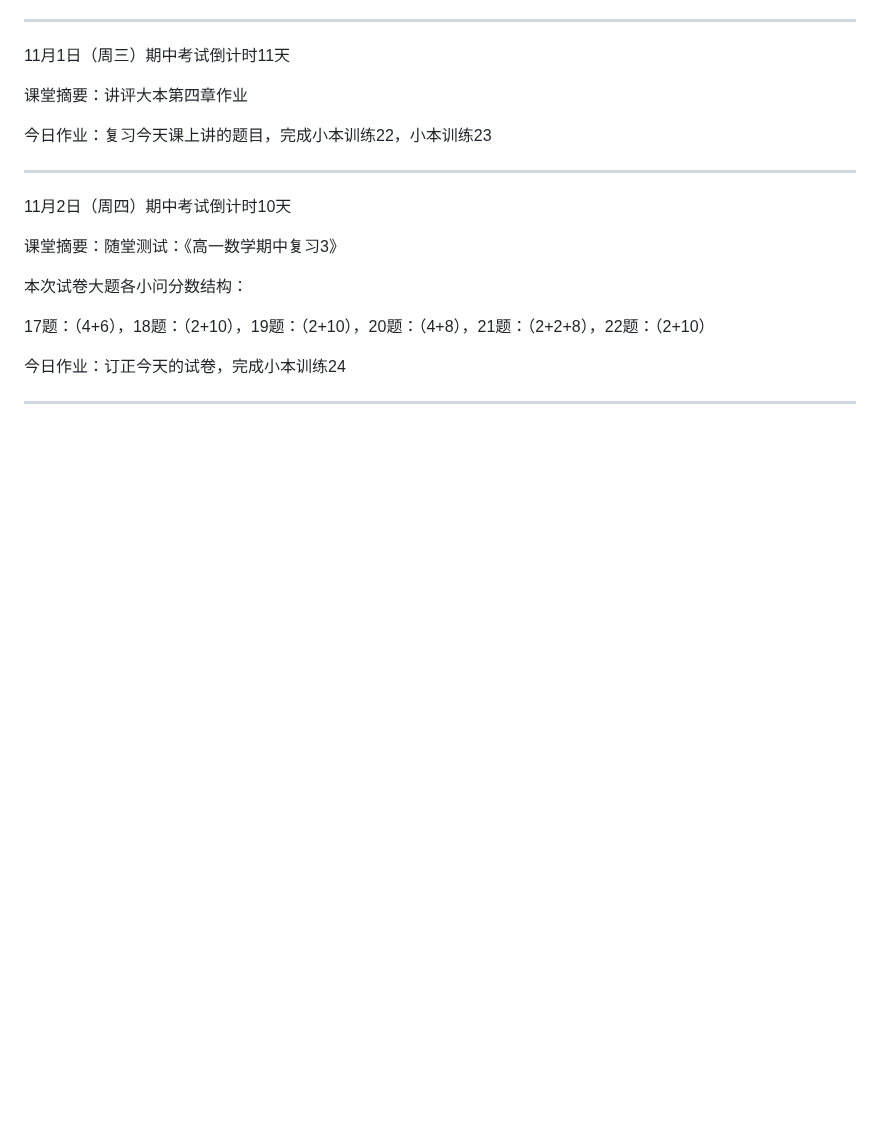
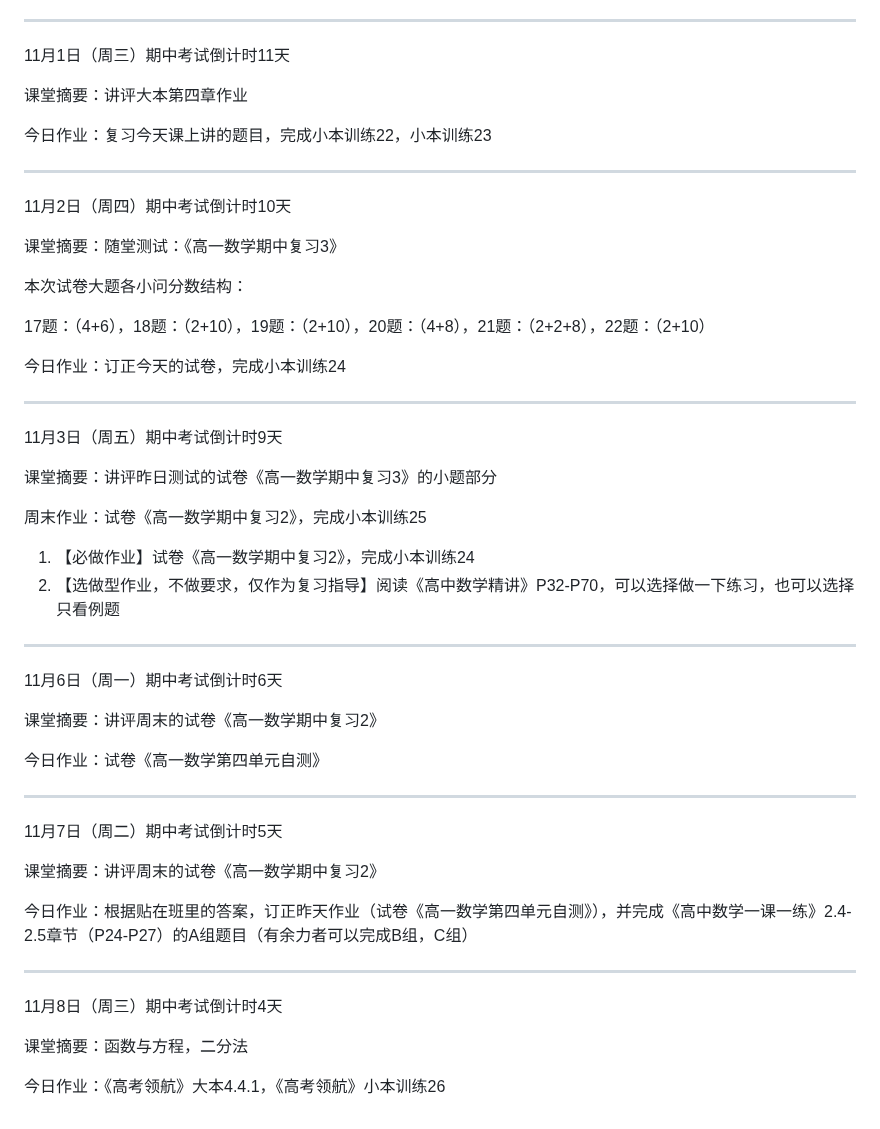
Before and after one commit to QiuSzMS/QiuSzMS.github.io, a Markdown page: 2023-2024.md, the part around the change. Drawn GitHub-style; blank space fills up the shorter version.

```diff
--- a/2023-2024.md
+++ b/2023-2024.md
@@ -449,3 +449,36 @@ Good：代表所有考察点都做对了
 今日作业：订正今天的试卷，完成小本训练24
 
 ------
+
+11月3日（周五）期中考试倒计时9天
+
+课堂摘要：讲评昨日测试的试卷《高一数学期中复习3》的小题部分
+
+周末作业：试卷《高一数学期中复习2》，完成小本训练25
+
+1. 【必做作业】试卷《高一数学期中复习2》，完成小本训练24
+2. 【选做型作业，不做要求，仅作为复习指导】阅读《高中数学精讲》P32-P70，可以选择做一下练习，也可以选择只看例题
+
+------
+
+11月6日（周一）期中考试倒计时6天
+
+课堂摘要：讲评周末的试卷《高一数学期中复习2》
+
+今日作业：试卷《高一数学第四单元自测》
+
+------
+
+11月7日（周二）期中考试倒计时5天
+
+课堂摘要：讲评周末的试卷《高一数学期中复习2》
+
+今日作业：根据贴在班里的答案，订正昨天作业（试卷《高一数学第四单元自测》），并完成《高中数学一课一练》2.4-2.5章节（P24-P27）的A组题目（有余力者可以完成B组，C组）
+
+------
+
+11月8日（周三）期中考试倒计时4天
+
+课堂摘要：函数与方程，二分法
+
+今日作业：《高考领航》大本4.4.1，《高考领航》小本训练26
```
